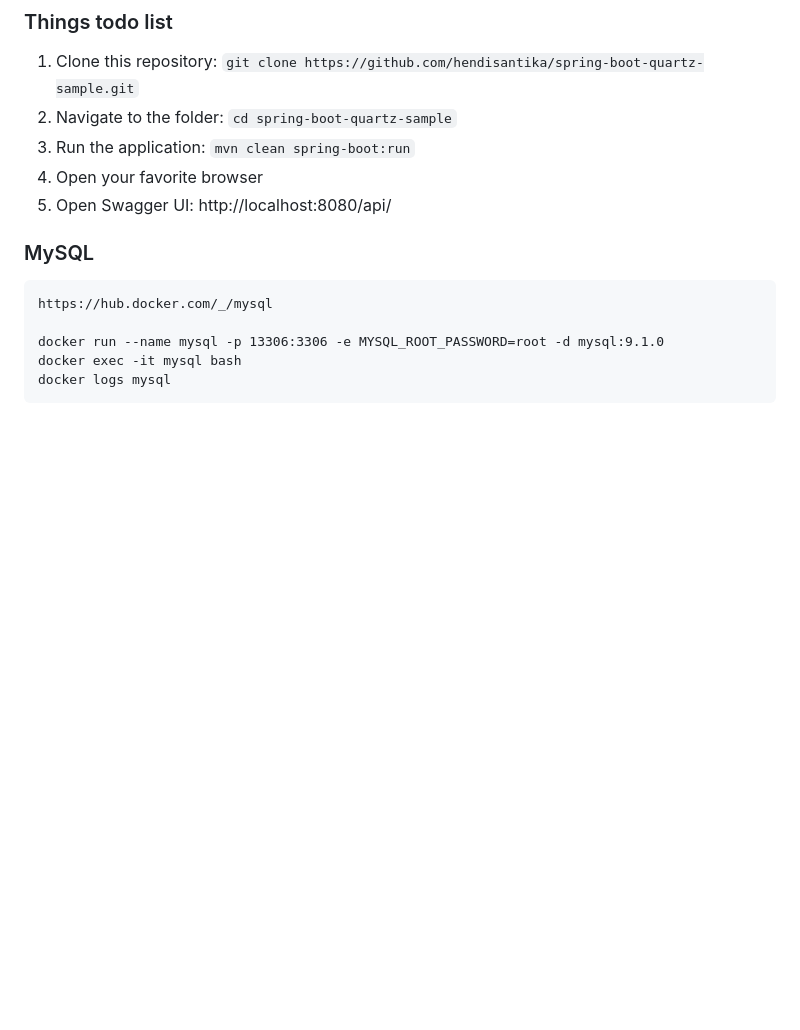
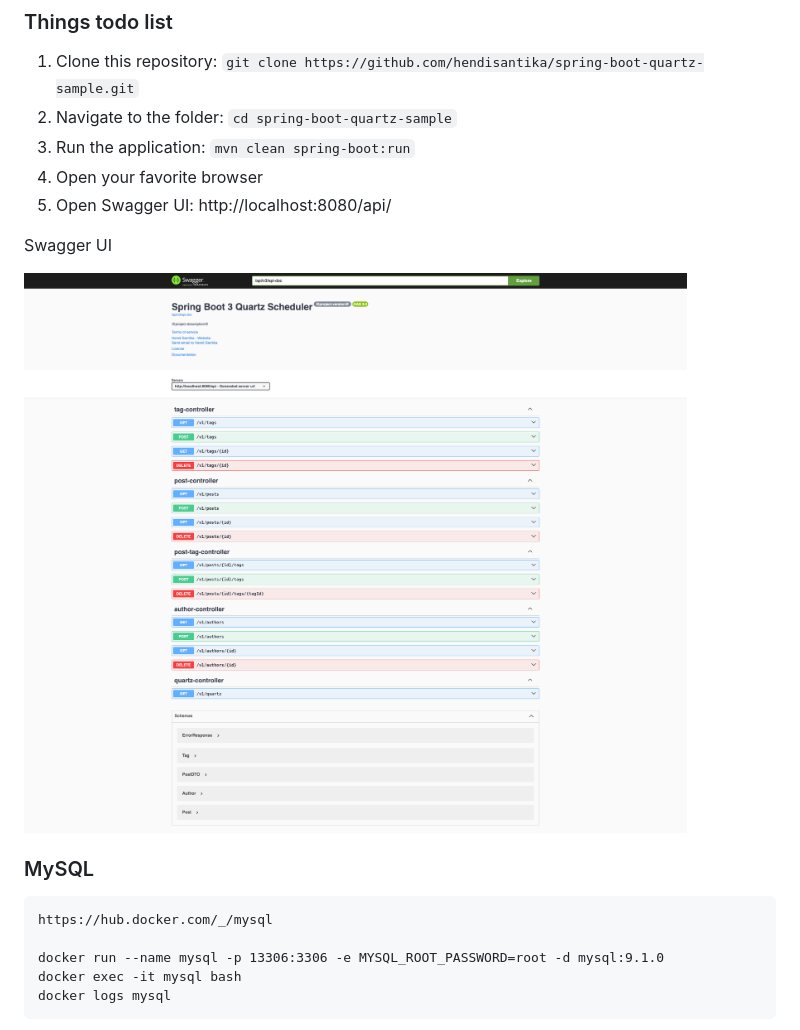
Before and after one commit to hendisantika/spring-boot-quartz-sample, a Markdown page: README.md, the part around the change. GitHub-like rendering; pictures changed too: img/Swagger-UI.png (added); blank space fills up the shorter version.

Commit message:
Add image screenshot in README.md file🫸🌀✏️📗🐧🐳⬆

```diff
--- a/README.md
+++ b/README.md
@@ -7,6 +7,10 @@
 3. Run the application: `mvn clean spring-boot:run`
 4. Open your favorite browser
 5. Open Swagger UI: http://localhost:8080/api/
+
+Swagger UI
+
+![Swagger UI](img/Swagger-UI.png "Swagger UI")
 
 ### MySQL
 
```
Also changed, not shown: 4 other files.
